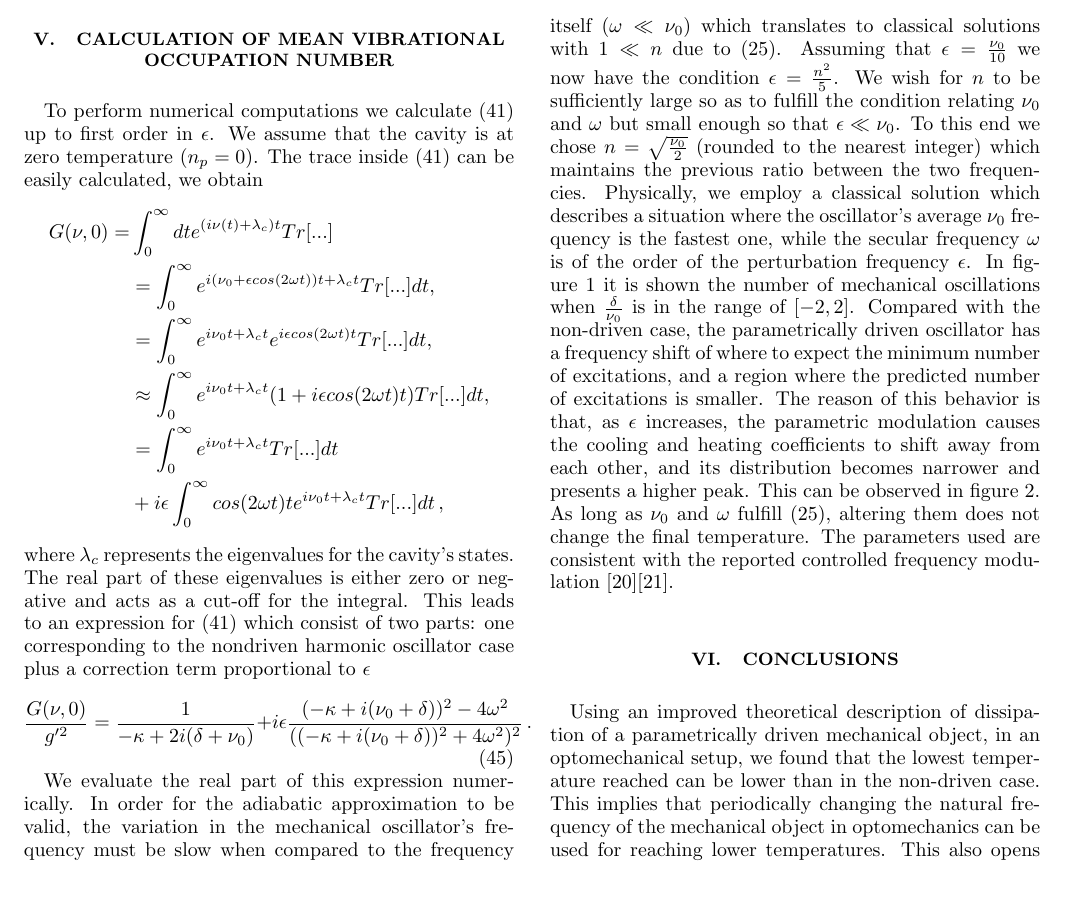
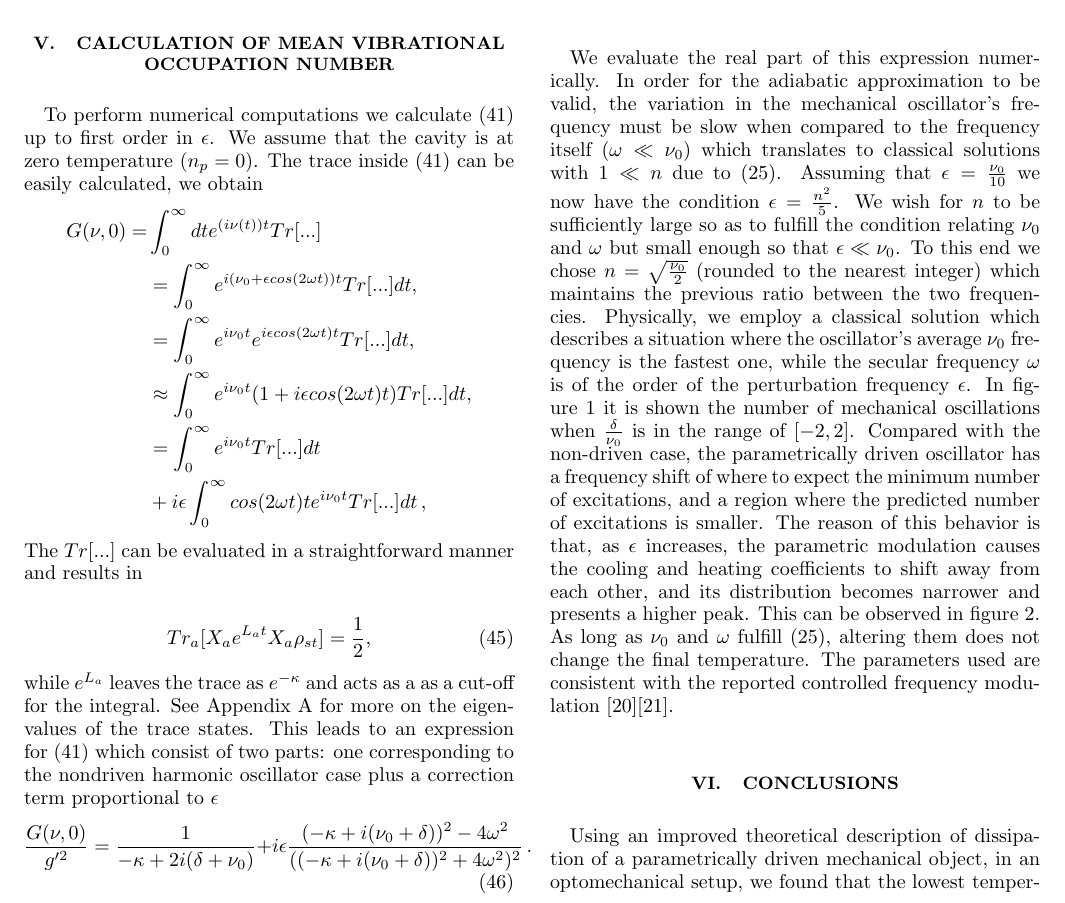
Before and after one commit to TigrisAltaica/PaperOptomechanicalCooling, a LaTeX paper (OptomechanicalCooling.tex): part of page 5 of 8, cut so that both start at the same text. Compiled offline with pdfLaTeX.

Commit message:
"Detalle de que sucede con traza en cálculo de G arreglado"

```diff
--- a/OptomechanicalCooling.tex
+++ b/OptomechanicalCooling.tex
@@ -466,14 +466,17 @@ To perform numerical computations we calculate
 that the cavity is at zero temperature ($n_p=0$).  The trace inside
 \eqref{CavityQuadrature} can be easily calculated, we obtain
 \begin{align}
-G(\nu,0)=&\int_0^\infty dt e^{(i\nu(t)+\lambda_c) t}Tr[...]\nonumber\\
-&= \int_0^\infty e^{i(\nu_0 + \epsilon cos(2\omega t) )t + \lambda_c t} Tr[...]dt, \nonumber\\
-&=\int_0^\infty e^{i \nu_0 t + \lambda_c t}e^{i \epsilon cos(2\omega t)t} Tr[...]dt, \nonumber\\
-&\approx \int_0^\infty e^{i \nu_0 t + \lambda_c t}(1+i \epsilon cos(2\omega t)t) Tr[...]dt, \nonumber\\
-&=\int_0^\infty e^{i \nu_0 t + \lambda_c t}Tr[...]dt\nonumber\\
-&+i\epsilon\int_0^\infty cos(2\omega t)t e^{i \nu_0 t + \lambda_c t}Tr[...]dt\, ,\nonumber
-\end{align}
-where $\lambda_c$ represents the eigenvalues for the cavity's states. The real part of these eigenvalues is either zero or negative and acts as a cut-off for the integral.
+G(\nu,0)=&\int_0^\infty dt e^{(i\nu(t)) t}Tr[...]\nonumber\\
+&= \int_0^\infty e^{i(\nu_0 + \epsilon cos(2\omega t) )t} Tr[...]dt, \nonumber\\
+&=\int_0^\infty e^{i \nu_0 t}e^{i \epsilon cos(2\omega t)t} Tr[...]dt, \nonumber\\
+&\approx \int_0^\infty e^{i \nu_0 t}(1+i \epsilon cos(2\omega t)t) Tr[...]dt, \nonumber\\
+&=\int_0^\infty e^{i \nu_0 t}Tr[...]dt\nonumber\\
+&+i\epsilon\int_0^\infty cos(2\omega t)t e^{i \nu_0 t}Tr[...]dt\, ,\nonumber
+\end{align}The $Tr[...]$ can be evaluated in a straightforward manner and results in
+
+\begin{equation}
+Tr_a[X_a e^{L_a t} X_a \rho_{st}] = \frac{1}{2},
+\end{equation} while $e^{L_a}$ leaves the trace as $e^{-\kappa}$ and acts as a as a cut-off for the integral. See Appendix \ref{App1} for more on the eigenvalues of the trace states.
 This leads to an expression for \eqref{CavityQuadrature} which consist
 of two parts: one corresponding to the nondriven harmonic oscillator
 case plus a correction term proportional to $\epsilon$
```
Also changed, not shown: OptomechanicalCooling.pdf, OptomechanicalCooling.tex (2 more changed lines), 3 other files.
